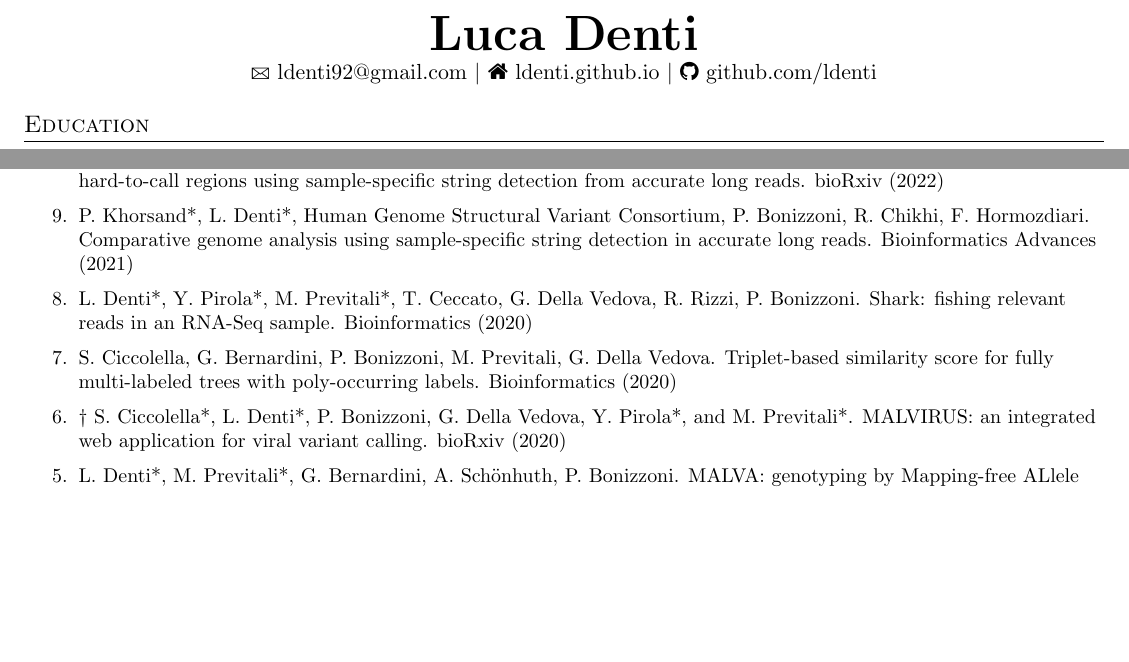
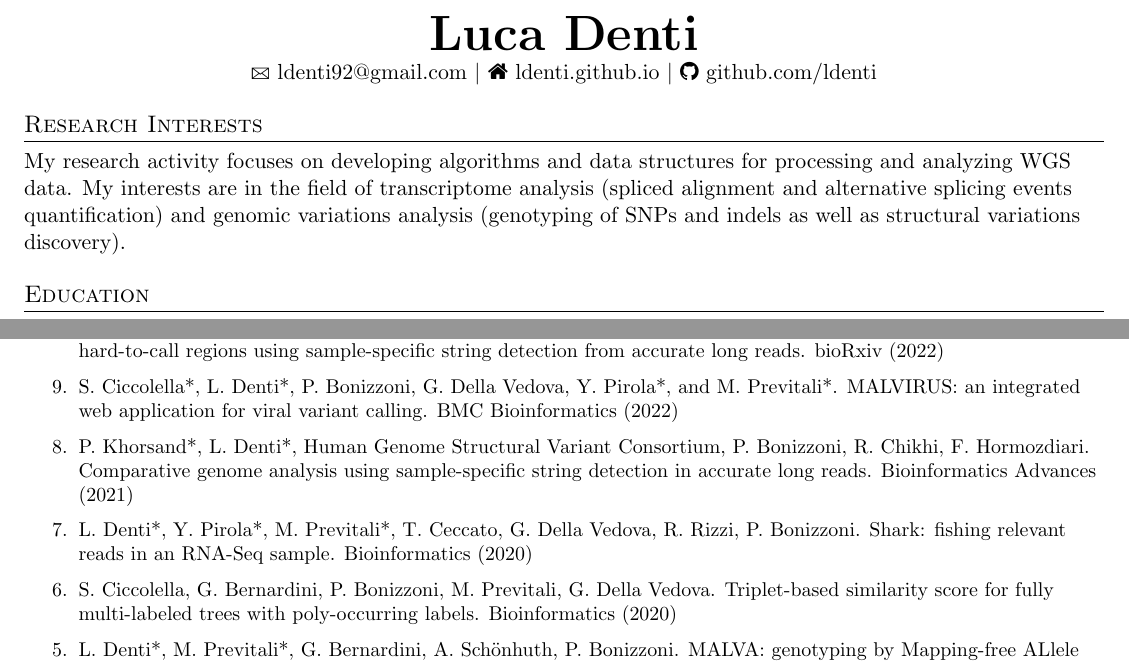
Before and after one commit to ldenti/ldenti.github.io, a LaTeX CV (resume/resume.tex): two parts of pages 1 and 2 of 3, joined at a grey line, cut so that both start at the same text, the shorter picture padded with empty space. Compiled offline with pdfLaTeX.

Commit message:
Updates resume.tex

```diff
--- a/resume/resume.tex
+++ b/resume/resume.tex
@@ -124,6 +124,9 @@
 
 % \section{Research Interests}
 % My main interests include bioinformatics and programming languages. I'm particularly interested in designing efficient algorithms and data structures and developing fast and easy-to-use tools to solve biological problems that stem from the analysis of Next-Generation Sequencing data. More broadly, my interests involve data structures, combinatorial problems on strings and graphs, and programming languages.
+
+\section{Research Interests}
+My research activity focuses on developing algorithms and data structures for processing and analyzing WGS data. My interests are in the field of transcriptome analysis (spliced alignment and alternative splicing events quantification) and genomic variations analysis (genotyping of SNPs and indels as well as structural variations discovery).
 
 \section{Education}
   \resumeSubHeadingListStart
@@ -264,13 +267,13 @@ Joint first/last authors are indicated with *. Any preprint is marked with a \(\
 \begin{etaremune}
     \item \(\dagger\) L. Denti*, P. Khorsand*, P. Bonizzoni, F. Hormozdiari, R. Chikhi. Improved structural variant discovery in hard-to-call regions using sample-specific string detection from accurate long reads. bioRxiv (2022)
 
+    \item S. Ciccolella*, L. Denti*, P. Bonizzoni, G. Della Vedova, Y. Pirola*, and M. Previtali*. MALVIRUS: an integrated web application for viral variant calling. BMC Bioinformatics (2022)
+
     \item P. Khorsand*, L. Denti*, Human Genome Structural Variant Consortium, P. Bonizzoni, R. Chikhi, F. Hormozdiari. Comparative genome analysis using sample-specific string detection in accurate long reads. Bioinformatics Advances (2021)
 
     \item L. Denti*, Y. Pirola*, M. Previtali*, T. Ceccato, G. Della Vedova, R. Rizzi, P. Bonizzoni. Shark: fishing relevant reads in an RNA-Seq sample. Bioinformatics (2020)
 
     \item S. Ciccolella, G. Bernardini, P. Bonizzoni, M. Previtali, G. Della Vedova. Triplet-based similarity score for fully multi-labeled trees with poly-occurring labels. Bioinformatics (2020)
-
-    \item \(\dagger\) S. Ciccolella*, L. Denti*, P. Bonizzoni, G. Della Vedova, Y. Pirola*, and M. Previtali*. MALVIRUS: an integrated web application for viral variant calling. bioRxiv (2020)
 
     \item L. Denti*, M. Previtali*, G. Bernardini, A. Sch\"{o}nhuth, P. Bonizzoni. MALVA: genotyping by Mapping-free ALlele detection of known VAriants. Iscience (2019)
 
```
